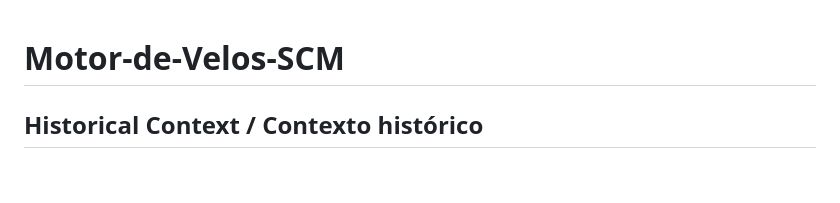
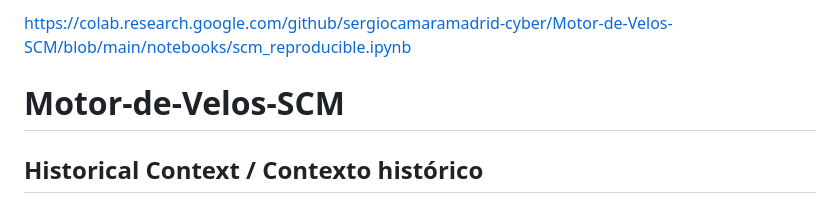
Before and after one commit to sergiocamaramadrid-cyber/Motor-de-Velos-SCM, a Markdown page: README.md, the part around the change. Rendered like a GitHub page; blank space fills up the shorter version.

Commit message:
Actualizar README.md

```diff
--- a/README.md
+++ b/README.md
@@ -1,3 +1,4 @@
+https://colab.research.google.com/github/sergiocamaramadrid-cyber/Motor-de-Velos-SCM/blob/main/notebooks/scm_reproducible.ipynb
 # Motor-de-Velos-SCM
 
 ## Historical Context / Contexto histórico
```
